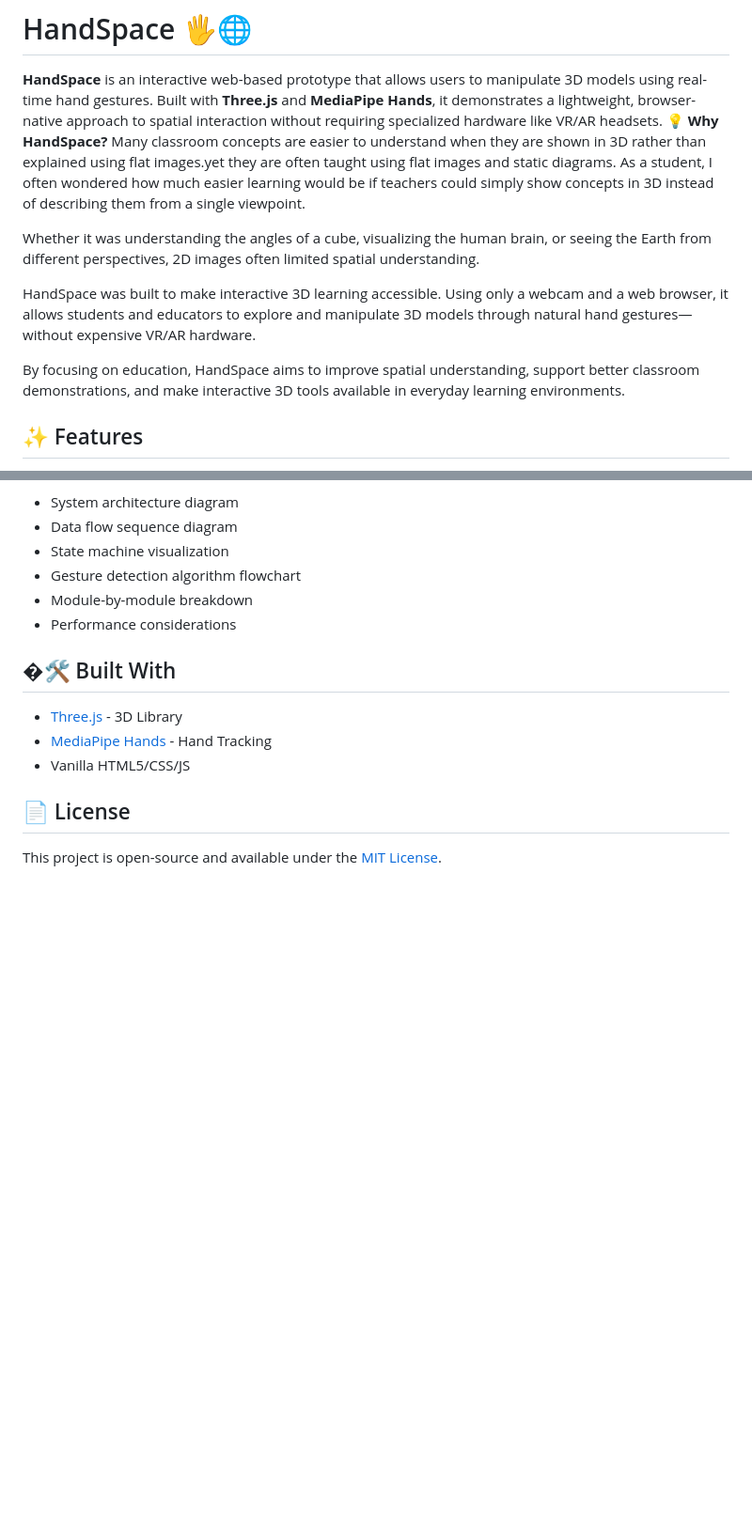
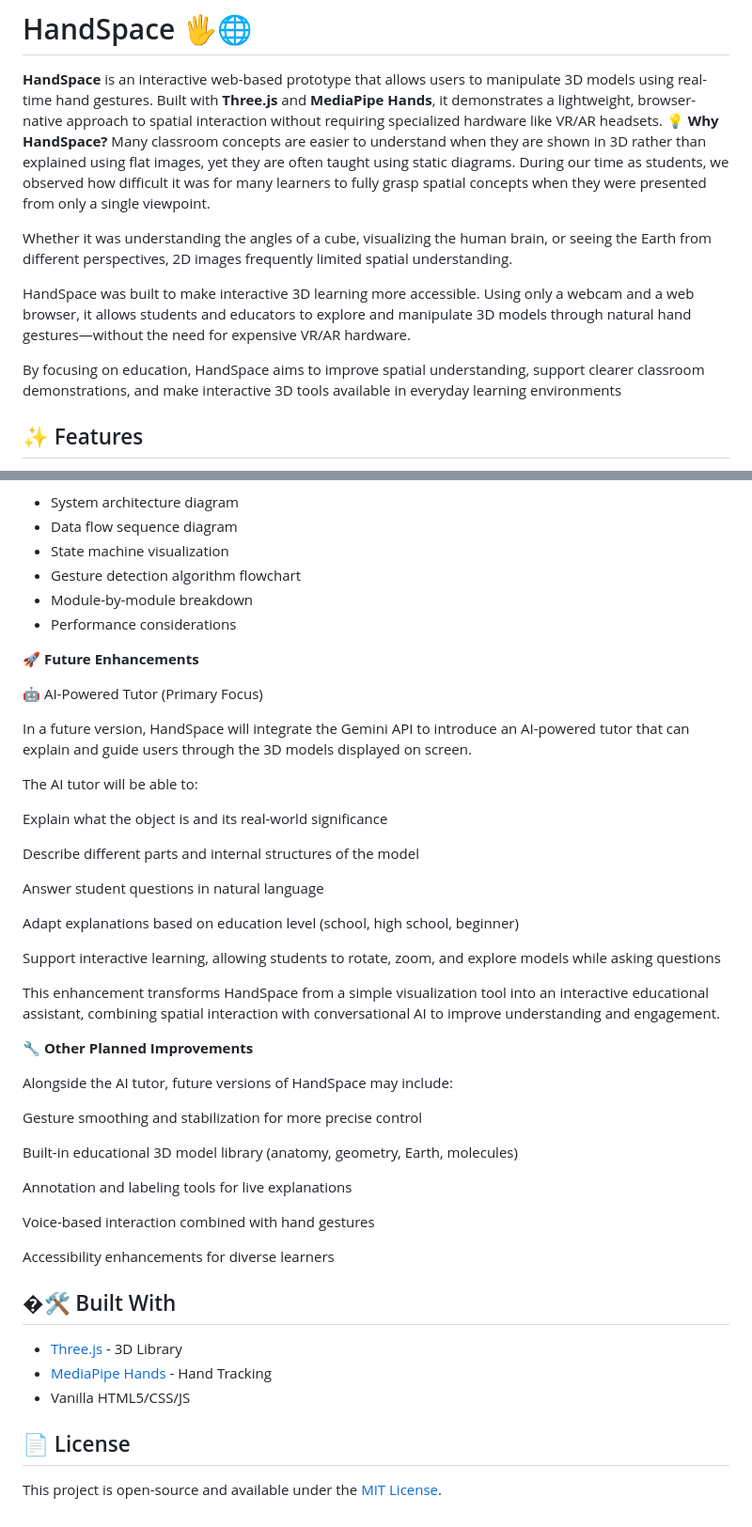
Before and after one commit to vibhubadoni/HandSpace, a Markdown page: README.md, 2 parts joined by grey strips. Shown at 94% size. GitHub-like rendering; blank space fills up the shorter version.

```diff
--- a/README.md
+++ b/README.md
@@ -2,15 +2,14 @@
 
 **HandSpace** is an interactive web-based prototype that allows users to manipulate 3D models using real-time hand gestures. Built with **Three.js** and **MediaPipe Hands**, it demonstrates a lightweight, browser-native approach to spatial interaction without requiring specialized hardware like VR/AR headsets.
 **💡 Why HandSpace?**
-Many classroom concepts are easier to understand when they are shown in 3D rather than explained using flat images.yet they are often taught using flat images and static diagrams. As a student, I often wondered how much easier learning would be if teachers could simply show concepts in 3D instead of describing them from a single viewpoint.
+Many classroom concepts are easier to understand when they are shown in 3D rather than explained using flat images, yet they are often taught using static diagrams. During our time as students, we observed how difficult it was for many learners to fully grasp spatial concepts when they were presented from only a single viewpoint.
 
-Whether it was understanding the angles of a cube, visualizing the human brain, or seeing the Earth from different perspectives, 2D images often limited spatial understanding.
+Whether it was understanding the angles of a cube, visualizing the human brain, or seeing the Earth from different perspectives, 2D images frequently limited spatial understanding.
 
-HandSpace was built to make interactive 3D learning accessible.
-Using only a webcam and a web browser, it allows students and educators to explore and manipulate 3D models through natural hand gestures—without expensive VR/AR hardware.
+HandSpace was built to make interactive 3D learning more accessible.
+Using only a webcam and a web browser, it allows students and educators to explore and manipulate 3D models through natural hand gestures—without the need for expensive VR/AR hardware.
 
-By focusing on education, HandSpace aims to improve spatial understanding, support better classroom demonstrations, and make interactive 3D tools available in everyday learning environments.
-
+By focusing on education, HandSpace aims to improve spatial understanding, support clearer classroom demonstrations, and make interactive 3D tools available in everyday learning environments
 
 
 ## ✨ Features
@@ -114,6 +113,41 @@ This document includes:
 - Module-by-module breakdown
 - Performance considerations
 
+
+**🚀 Future Enhancements**
+
+🤖 AI-Powered Tutor (Primary Focus)
+
+In a future version, HandSpace will integrate the Gemini API to introduce an AI-powered tutor that can explain and guide users through the 3D models displayed on screen.
+
+The AI tutor will be able to:
+
+Explain what the object is and its real-world significance
+
+Describe different parts and internal structures of the model
+
+Answer student questions in natural language
+
+Adapt explanations based on education level (school, high school, beginner)
+
+Support interactive learning, allowing students to rotate, zoom, and explore models while asking questions
+
+This enhancement transforms HandSpace from a simple visualization tool into an interactive educational assistant, combining spatial interaction with conversational AI to improve understanding and engagement.
+
+**🔧 Other Planned Improvements**
+
+Alongside the AI tutor, future versions of HandSpace may include:
+
+Gesture smoothing and stabilization for more precise control
+
+Built-in educational 3D model library (anatomy, geometry, Earth, molecules)
+
+Annotation and labeling tools for live explanations
+
+Voice-based interaction combined with hand gestures
+
+Accessibility enhancements for diverse learners
+
 ## �🛠️ Built With
 
 -   [Three.js](https://threejs.org/) - 3D Library
```
